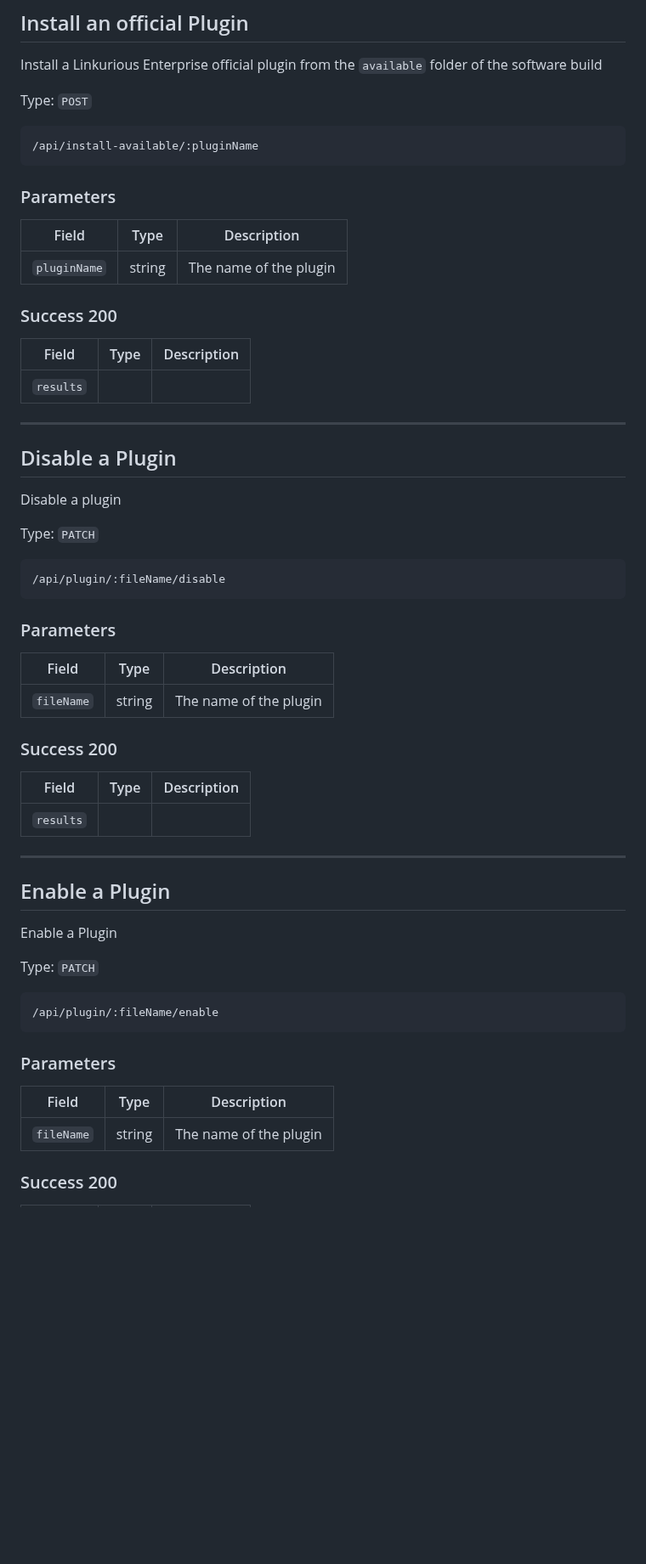
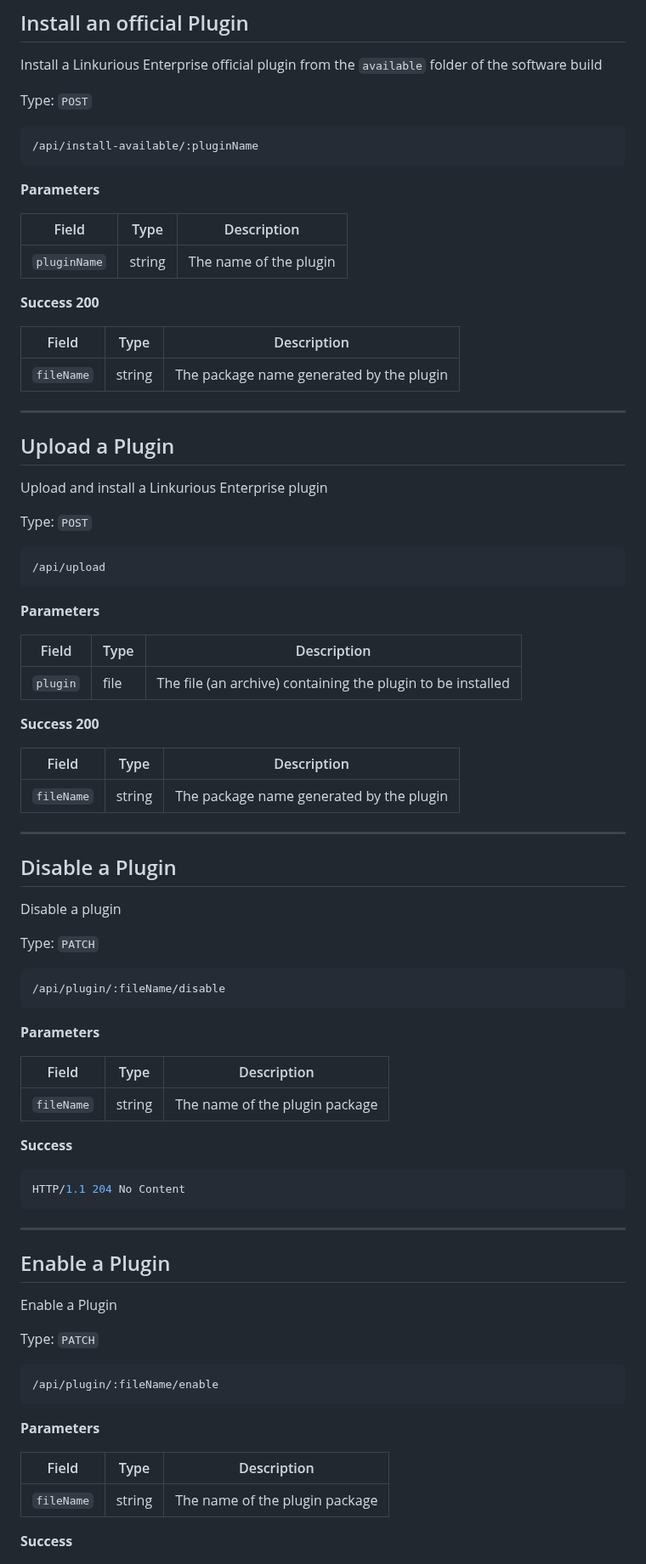
Before and after one commit to Linkurious/lke-plugin-plugin-manager, a Markdown page: README.md, the part around one of its changes. Shown at 85% size. Rendered like a GitHub page; blank space fills up the shorter version.

````diff
--- a/README.md
+++ b/README.md
@@ -165,17 +162,40 @@ Type: `POST`
 /api/install-available/:pluginName
 ```
 
-### Parameters
+**Parameters**
 
 | Field | Type | Description |
 | --- | --- | --- |
 | `pluginName`  | string | The name of the plugin |
 
-### Success 200
+**Success 200**
 
 | Field | Type | Description |
 | --- | --- | --- |
-| `results` |  |  |
+| `fileName` | string | The package name generated by the plugin |
+
+---
+## Upload a Plugin
+
+Upload and install a Linkurious Enterprise plugin
+
+Type: `POST`
+
+```url
+/api/upload
+```
+
+**Parameters**
+
+| Field | Type | Description |
+| --- | --- | --- |
+| `plugin`  | file | The file (an archive) containing the plugin to be installed |
+
+**Success 200**
+
+| Field | Type | Description |
+| --- | --- | --- |
+| `fileName` | string | The package name generated by the plugin |
 
 ---
 ## Disable a Plugin
@@ -188,17 +208,17 @@ Type: `PATCH`
 /api/plugin/:fileName/disable
 ```
 
-### Parameters
+**Parameters**
 
 | Field | Type | Description |
 | --- | --- | --- |
-| `fileName`  | string | The name of the plugin |
+| `fileName`  | string | The name of the plugin package |
 
-### Success 200
+**Success**
 
-| Field | Type | Description |
-| --- | --- | --- |
-| `results` |  |  |
+```java
+HTTP/1.1 204 No Content
+```
 
 ---
 ## Enable a Plugin
@@ -211,11 +231,11 @@ Type: `PATCH`
 /api/plugin/:fileName/enable
 ```
 
-### Parameters
+**Parameters**
 
 | Field | Type | Description |
 | --- | --- | --- |
-| `fileName`  | string | The name of the plugin |
+| `fileName`  | string | The name of the plugin package |
 
-### Success 200
+**Success**
 
````
Also changed, not shown: other parts of README.md (+56 -37 lines).
